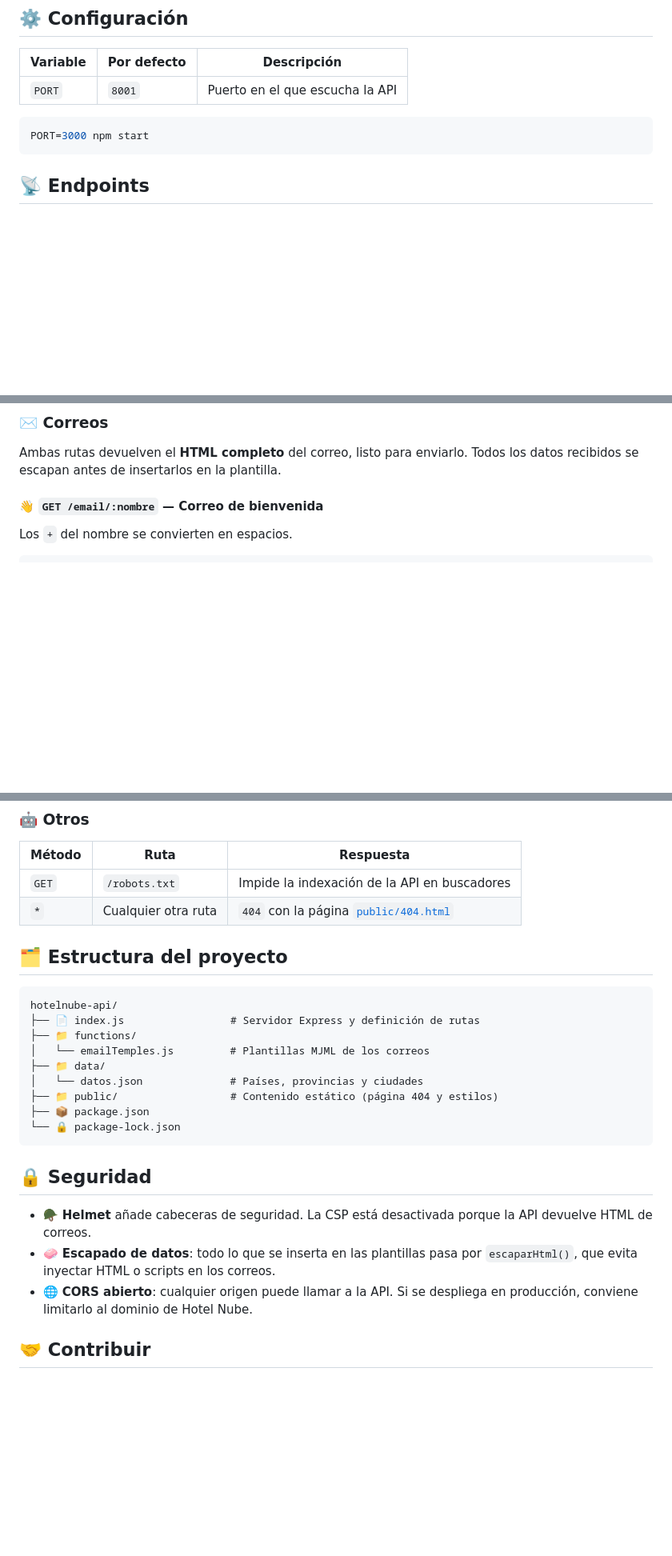
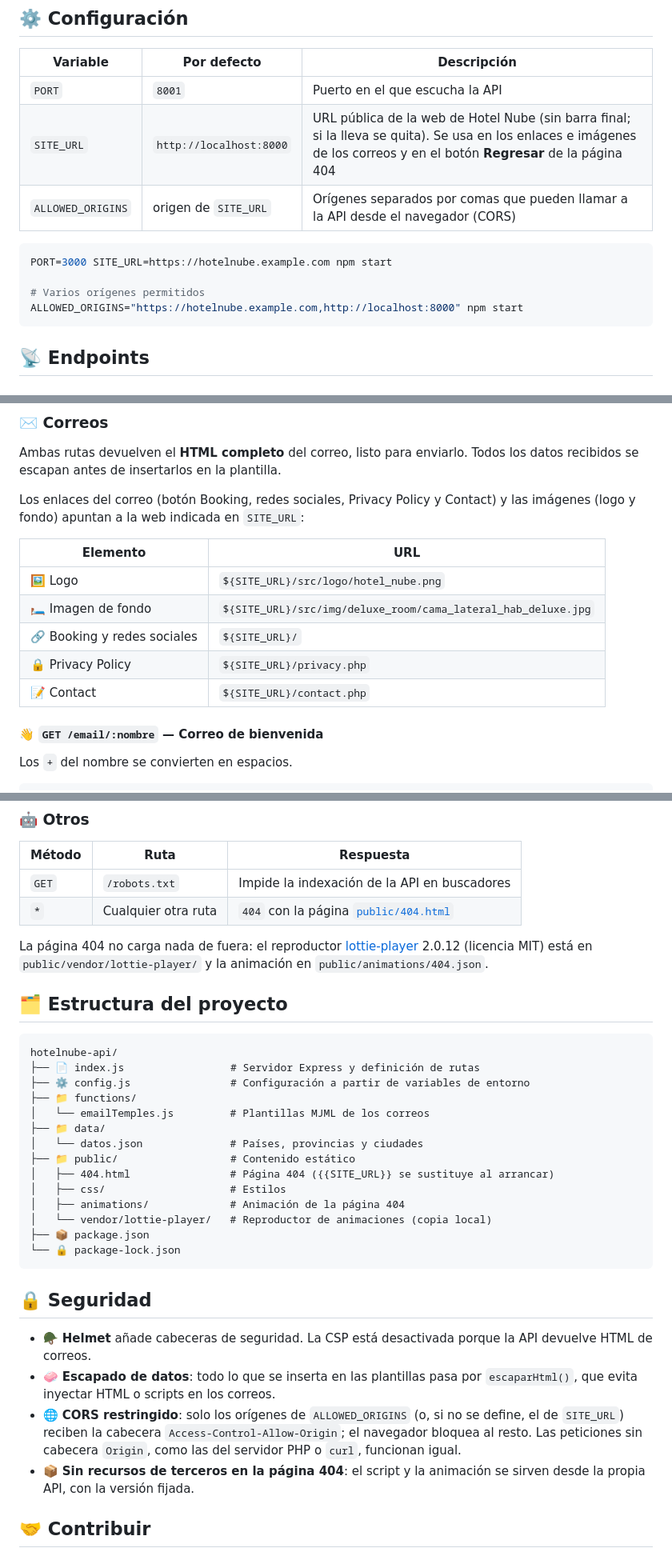
Before and after one commit to danielperez9430/hotelnube-api, a Markdown page: README.md, 3 parts joined by grey strips. Shown at 80% size. Drawn GitHub-style; blank space fills up the shorter version.

Commit message:
docs: documenta SITE_URL, ALLOWED_ORIGINS y los recursos locales de la 404
Añade las nuevas variables a la tabla de configuración, explica qué URLs
de los correos dependen de SITE_URL, actualiza la estructura del
proyecto y sustituye el aviso de CORS abierto por la nueva política.

````diff
--- a/README.md
+++ b/README.md
@@ -62,9 +62,14 @@ Aplicación ejecutandose en la ruta: http://localhost:8001
 | Variable | Por defecto | Descripción |
 | -------- | ----------- | ----------- |
 | `PORT` | `8001` | Puerto en el que escucha la API |
+| `SITE_URL` | `http://localhost:8000` | URL pública de la web de Hotel Nube (sin barra final; si la lleva se quita). Se usa en los enlaces e imágenes de los correos y en el botón **Regresar** de la página 404 |
+| `ALLOWED_ORIGINS` | origen de `SITE_URL` | Orígenes separados por comas que pueden llamar a la API desde el navegador (CORS) |
 
 ```bash
-PORT=3000 npm start
+PORT=3000 SITE_URL=https://hotelnube.example.com npm start
+
+# Varios orígenes permitidos
+ALLOWED_ORIGINS="https://hotelnube.example.com,http://localhost:8000" npm start
 ```
 
 ## 📡 Endpoints
@@ -101,6 +106,16 @@ curl "http://localhost:8001/buscar/Spain/A%20Coruna"
 
 Ambas rutas devuelven el **HTML completo** del correo, listo para enviarlo. Todos los datos recibidos se escapan antes de insertarlos en la plantilla.
 
+Los enlaces del correo (botón Booking, redes sociales, Privacy Policy y Contact) y las imágenes (logo y fondo) apuntan a la web indicada en `SITE_URL`:
+
+| Elemento | URL |
+| -------- | --- |
+| 🖼️ Logo | `${SITE_URL}/src/logo/hotel_nube.png` |
+| 🛏️ Imagen de fondo | `${SITE_URL}/src/img/deluxe_room/cama_lateral_hab_deluxe.jpg` |
+| 🔗 Booking y redes sociales | `${SITE_URL}/` |
+| 🔒 Privacy Policy | `${SITE_URL}/privacy.php` |
+| 📝 Contact | `${SITE_URL}/contact.php` |
+
 #### 👋 `GET /email/:nombre` — Correo de bienvenida
 
 Los `+` del nombre se convierten en espacios.
@@ -142,16 +157,23 @@ Acepta JSON o formulario (`application/x-www-form-urlencoded`). El total del ped
 | `GET` | `/robots.txt` | Impide la indexación de la API en buscadores |
 | `*` | Cualquier otra ruta | `404` con la página [`public/404.html`](public/404.html) |
 
+La página 404 no carga nada de fuera: el reproductor [lottie-player](https://github.com/LottieFiles/lottie-player) 2.0.12 (licencia MIT) está en `public/vendor/lottie-player/` y la animación en `public/animations/404.json`.
+
 ## 🗂️ Estructura del proyecto
 
 ```
 hotelnube-api/
 ├── 📄 index.js                 # Servidor Express y definición de rutas
+├── ⚙️ config.js                # Configuración a partir de variables de entorno
 ├── 📁 functions/
 │   └── emailTemples.js         # Plantillas MJML de los correos
 ├── 📁 data/
 │   └── datos.json              # Países, provincias y ciudades
-├── 📁 public/                  # Contenido estático (página 404 y estilos)
+├── 📁 public/                  # Contenido estático
+│   ├── 404.html                # Página 404 ({{SITE_URL}} se sustituye al arrancar)
+│   ├── css/                    # Estilos
+│   ├── animations/             # Animación de la página 404
+│   └── vendor/lottie-player/   # Reproductor de animaciones (copia local)
 ├── 📦 package.json
 └── 🔒 package-lock.json
 ```
@@ -160,7 +182,8 @@ hotelnube-api/
 
 - 🪖 **Helmet** añade cabeceras de seguridad. La CSP está desactivada porque la API devuelve HTML de correos.
 - 🧼 **Escapado de datos**: todo lo que se inserta en las plantillas pasa por `escaparHtml()`, que evita inyectar HTML o scripts en los correos.
-- 🌐 **CORS abierto**: cualquier origen puede llamar a la API. Si se despliega en producción, conviene limitarlo al dominio de Hotel Nube.
+- 🌐 **CORS restringido**: solo los orígenes de `ALLOWED_ORIGINS` (o, si no se define, el de `SITE_URL`) reciben la cabecera `Access-Control-Allow-Origin`; el navegador bloquea al resto. Las peticiones sin cabecera `Origin`, como las del servidor PHP o `curl`, funcionan igual.
+- 📦 **Sin recursos de terceros en la página 404**: el script y la animación se sirven desde la propia API, con la versión fijada.
 
 ## 🤝 Contribuir
 
````
Also changed, not shown: other parts of README.md (+2 -2 lines).
